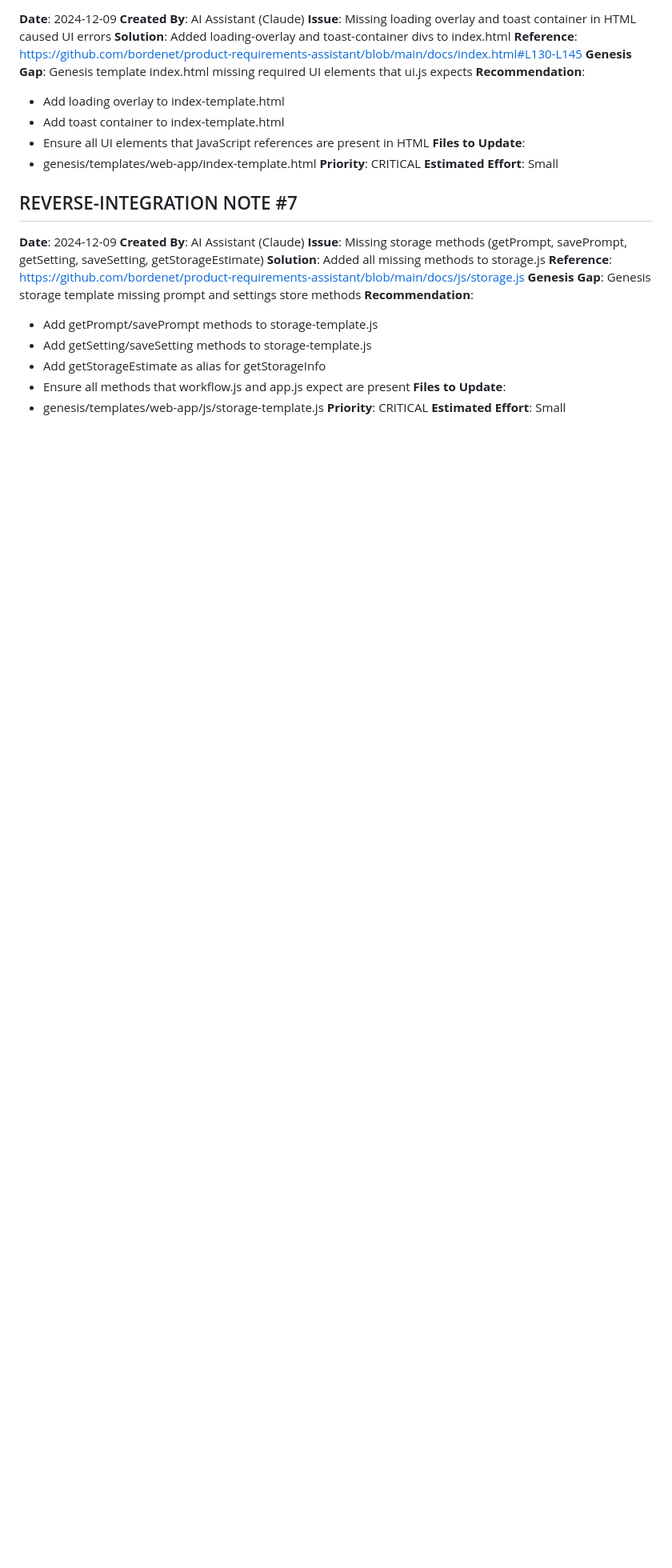
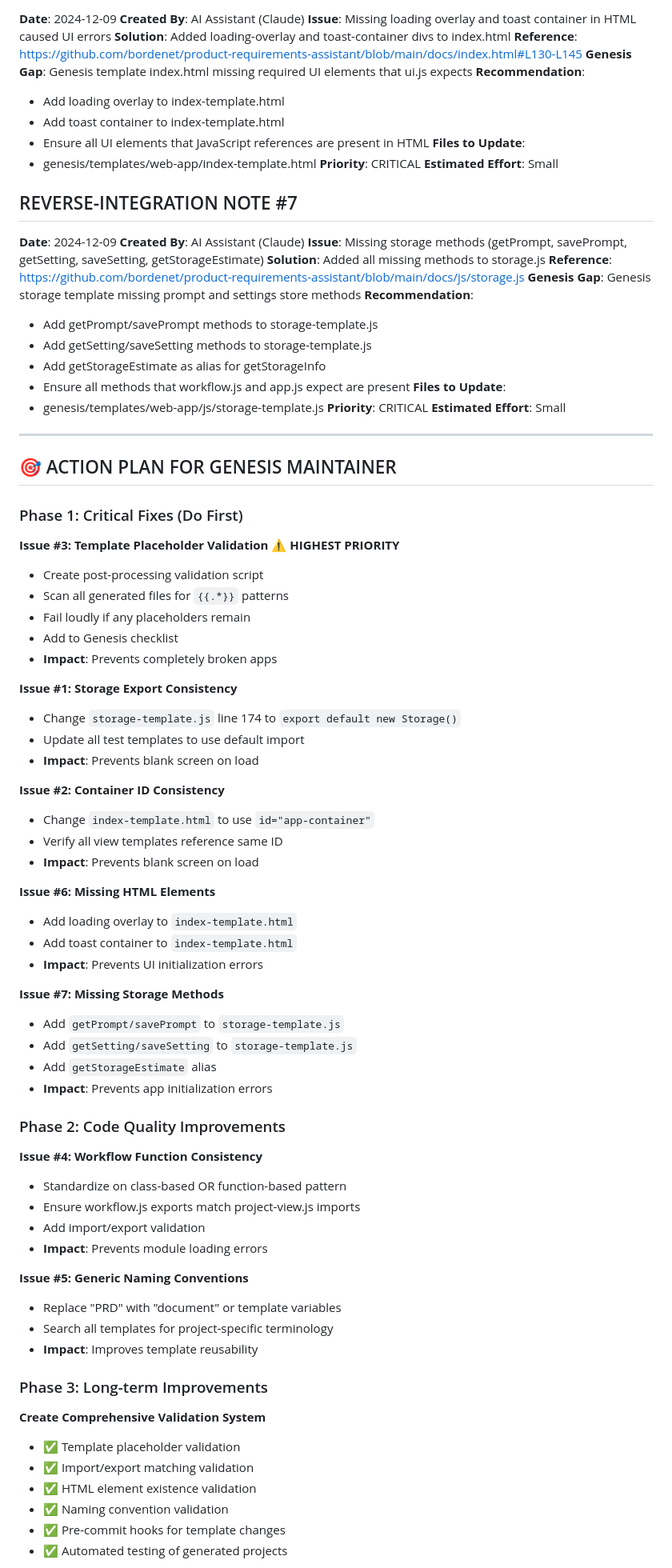
Before and after one commit to bordenet/power-statement-assistant, a Markdown page: REVERSE-INTEGRATION-NOTES.md, the part around the change printed below. Shown: that part at 80% size. Rendered like a GitHub page; blank space fills up the shorter version.

Commit message:
docs: Add comprehensive reverse-integration summary with action plan for Genesis

```diff
--- a/REVERSE-INTEGRATION-NOTES.md
+++ b/REVERSE-INTEGRATION-NOTES.md
@@ -169,3 +213,61 @@
   - genesis/templates/web-app/js/storage-template.js
 **Priority**: CRITICAL
 **Estimated Effort**: Small
+
+---
+
+## 🎯 ACTION PLAN FOR GENESIS MAINTAINER
+
+### Phase 1: Critical Fixes (Do First)
+
+**Issue #3: Template Placeholder Validation** ⚠️ **HIGHEST PRIORITY**
+- Create post-processing validation script
+- Scan all generated files for `{{.*}}` patterns
+- Fail loudly if any placeholders remain
+- Add to Genesis checklist
+- **Impact**: Prevents completely broken apps
+
+**Issue #1: Storage Export Consistency**
+- Change `storage-template.js` line 174 to `export default new Storage()`
+- Update all test templates to use default import
+- **Impact**: Prevents blank screen on load
+
+**Issue #2: Container ID Consistency**
+- Change `index-template.html` to use `id="app-container"`
+- Verify all view templates reference same ID
+- **Impact**: Prevents blank screen on load
+
+**Issue #6: Missing HTML Elements**
+- Add loading overlay to `index-template.html`
+- Add toast container to `index-template.html`
+- **Impact**: Prevents UI initialization errors
+
+**Issue #7: Missing Storage Methods**
+- Add `getPrompt/savePrompt` to `storage-template.js`
+- Add `getSetting/saveSetting` to `storage-template.js`
+- Add `getStorageEstimate` alias
+- **Impact**: Prevents app initialization errors
+
+### Phase 2: Code Quality Improvements
+
+**Issue #4: Workflow Function Consistency**
+- Standardize on class-based OR function-based pattern
+- Ensure workflow.js exports match project-view.js imports
+- Add import/export validation
+- **Impact**: Prevents module loading errors
+
+**Issue #5: Generic Naming Conventions**
+- Replace "PRD" with "document" or template variables
+- Search all templates for project-specific terminology
+- **Impact**: Improves template reusability
+
+### Phase 3: Long-term Improvements
+
+**Create Comprehensive Validation System**
+- ✅ Template placeholder validation
+- ✅ Import/export matching validation
+- ✅ HTML element existence validation
+- ✅ Naming convention validation
+- ✅ Pre-commit hooks for template changes
+- ✅ Automated testing of generated projects
+
```
Also changed, not shown: other parts of REVERSE-INTEGRATION-NOTES.md (+77 -2 lines).
